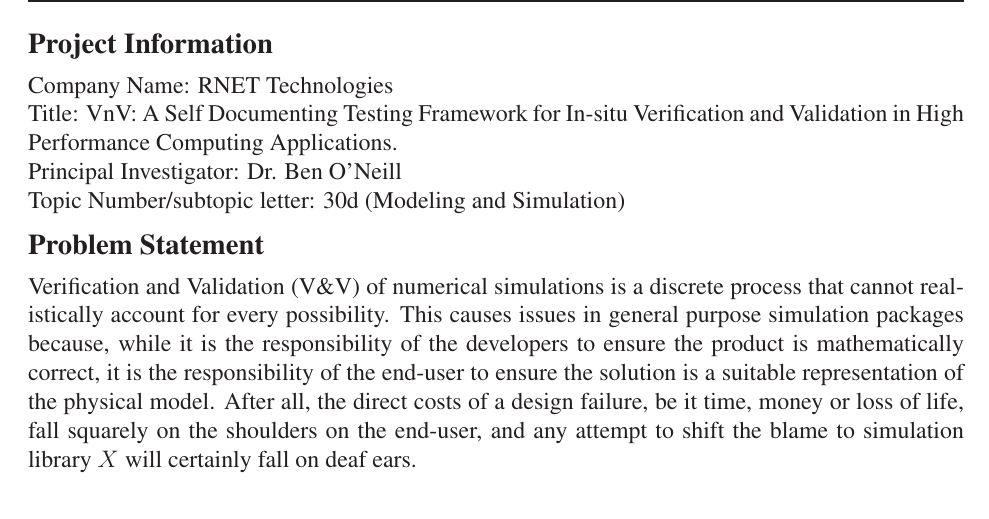
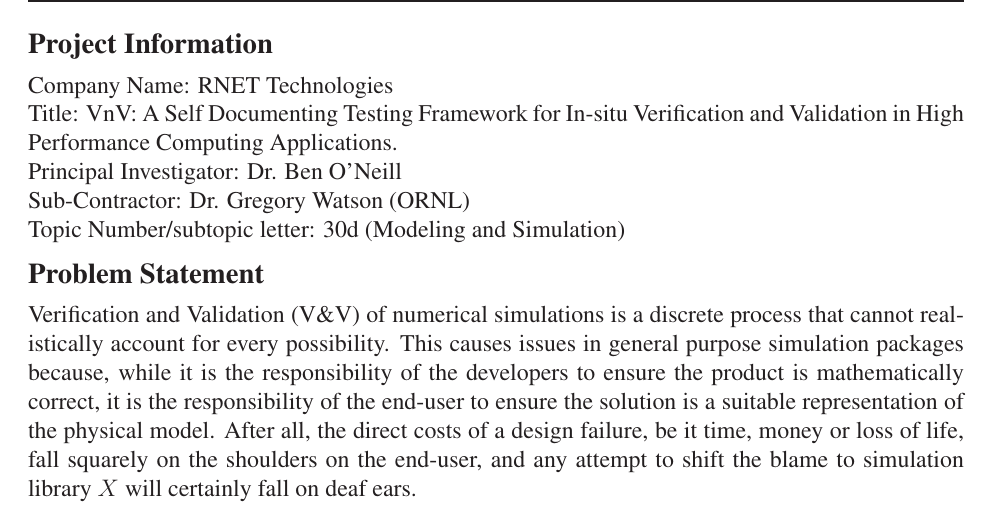
Before and after one commit to vnvlabs/vnv, a LaTeX document (phaseIIProposal/Summary.tex, which reads phaseIIProposal/summary/proj_summary.tex): part of page 1 of 2, cut so that both start at the same text. Compiled offline with LaTeX, dvips and Ghostscript.

Commit message:
Summary DOne

```diff
--- a/phaseIIProposal/summary/proj_summary.tex
+++ b/phaseIIProposal/summary/proj_summary.tex
@@ -3,6 +3,7 @@
 Company Name: RNET Technologies\\
 Title: VnV: A Self Documenting Testing Framework for In-situ Verification and Validation in High Performance Computing Applications. \\
 Principal Investigator: Dr. Ben O'Neill\\
+Sub-Contractor: Dr. Gregory Watson (ORNL) \\
 Topic Number/subtopic letter: 30d (Modeling and Simulation)
 
 \section*{Problem Statement}
```
